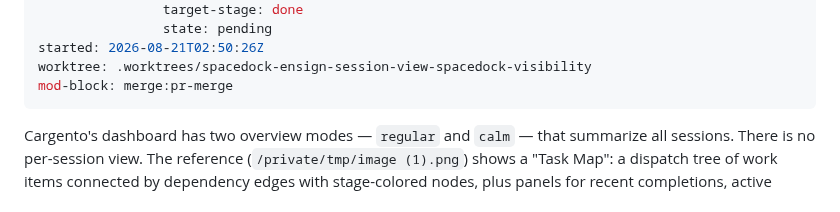
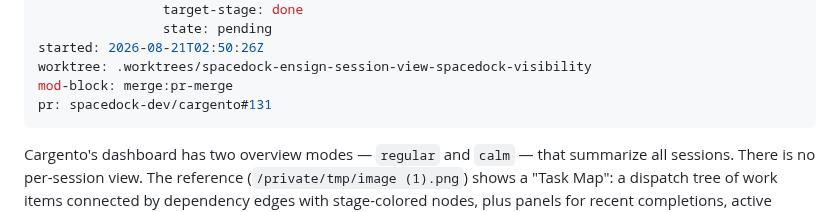
Before and after one commit to clkao/cargento, a Markdown page: session-view-spacedock-visibility.md, the part around the change. Rendered like a GitHub page.

Commit message:
state: update session-view-spacedock-visibility

```diff
--- a/session-view-spacedock-visibility.md
+++ b/session-view-spacedock-visibility.md
@@ -69,6 +69,7 @@ gates:
 started: 2026-08-21T02:50:26Z
 worktree: .worktrees/spacedock-ensign-session-view-spacedock-visibility
 mod-block: merge:pr-merge
+pr: spacedock-dev/cargento#131
 ---
 
 Cargento's dashboard has two overview modes — `regular` and `calm` — that summarize all sessions. There is no per-session view. The reference (`/private/tmp/image (1).png`) shows a "Task Map": a dispatch tree of work items connected by dependency edges with stage-colored nodes, plus panels for recent completions, active claims, available, and blocked. A session view should render that dispatch tree for one session and add a high-level goal — a sprint or stated objective — if the session carries one (stated in its workflow/roadmap context, or derived from the entities it is driving).
```
